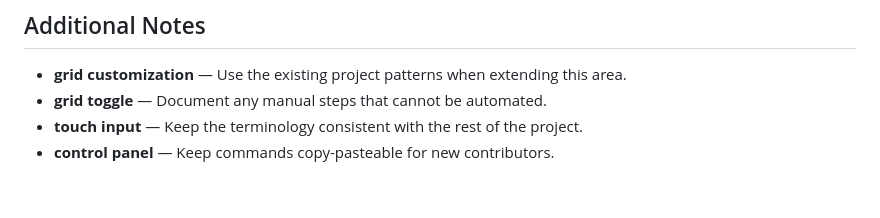
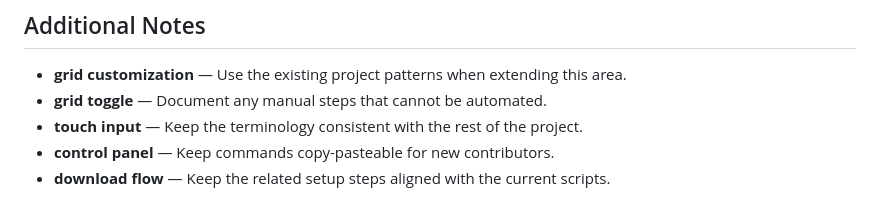
Before and after one commit to Sid2169/sketch, a Markdown page: README.md, the part around the change. Drawn GitHub-style.

Commit message:
Refine download flow guidance

```diff
--- a/README.md
+++ b/README.md
@@ -547,3 +547,4 @@ If you enjoyed creating pixel art with this tool, please consider giving it a
 - **grid toggle** — Document any manual steps that cannot be automated.
 - **touch input** — Keep the terminology consistent with the rest of the project.
 - **control panel** — Keep commands copy-pasteable for new contributors.
+- **download flow** — Keep the related setup steps aligned with the current scripts.
```
